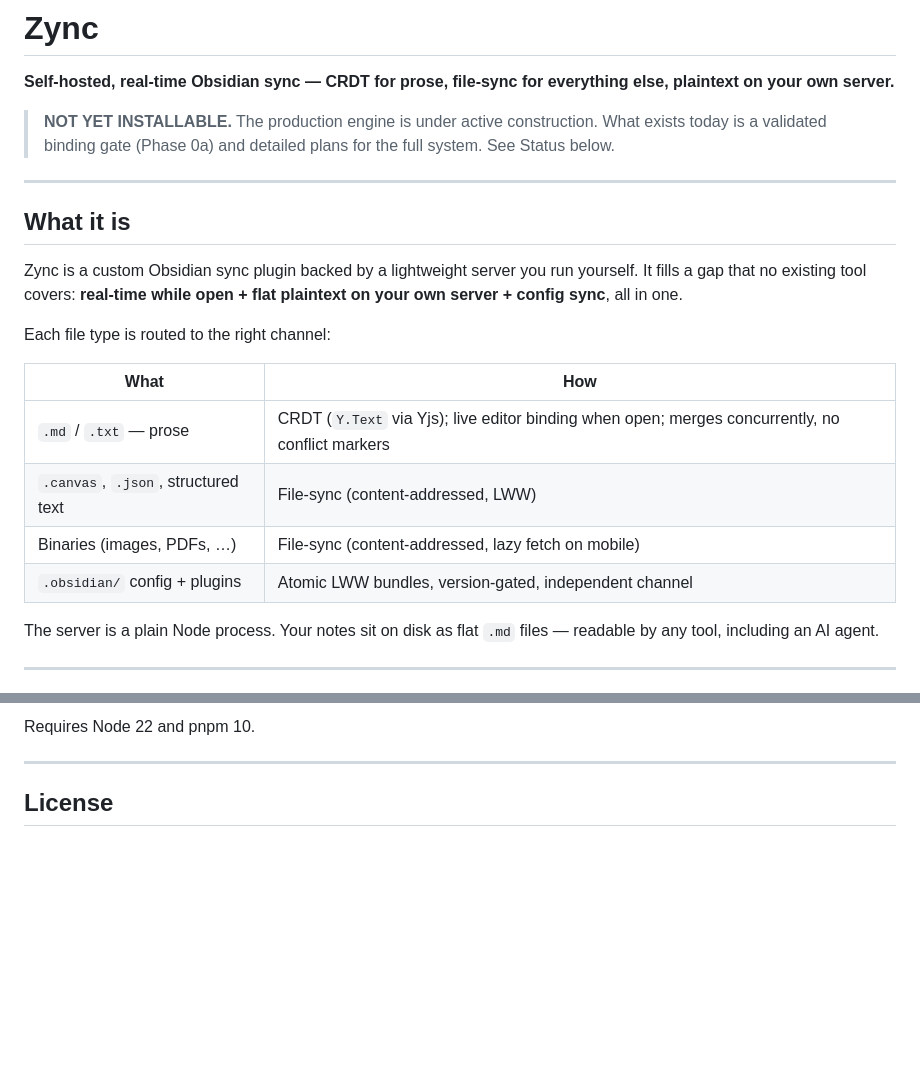
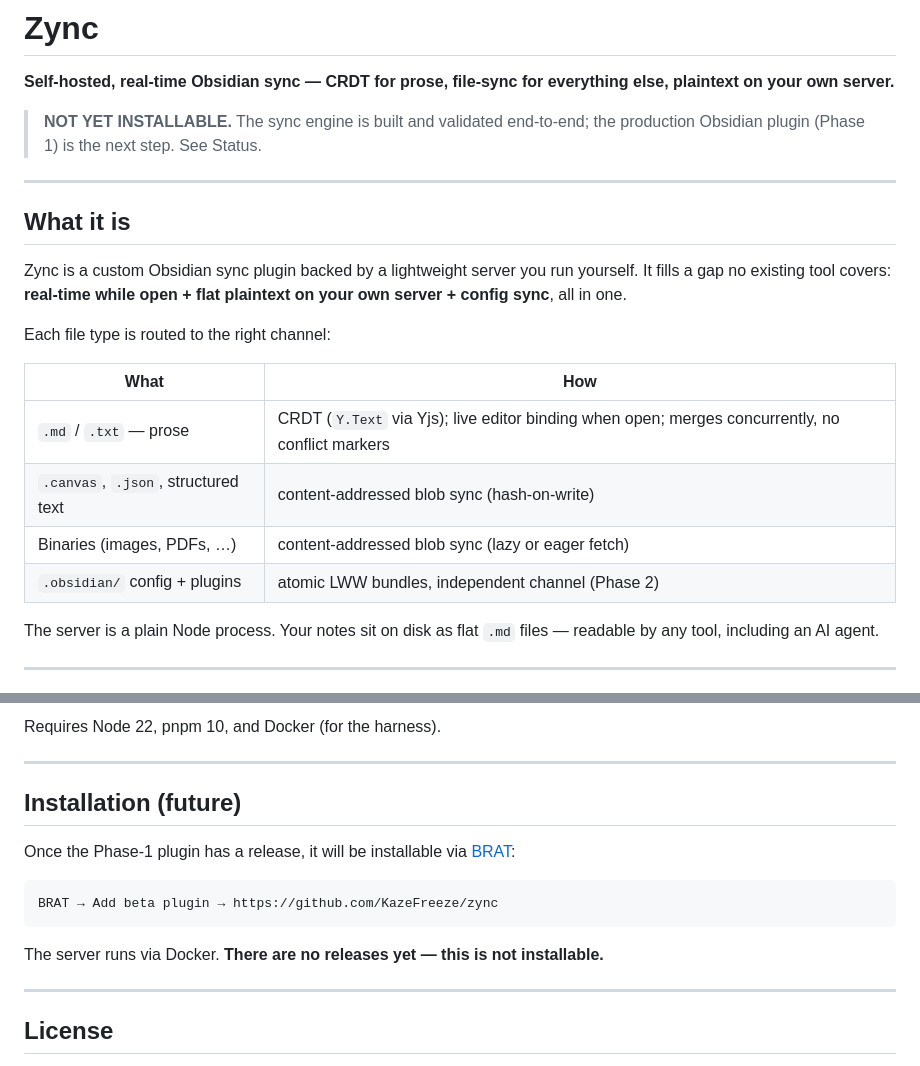
Before and after one commit to KazeFreeze/zync, a Markdown page: README.md, 2 parts joined by grey strips. GitHub-like rendering; blank space fills up the shorter version.

````diff
--- a/README.md
+++ b/README.md
@@ -2,22 +2,22 @@
 
 **Self-hosted, real-time Obsidian sync — CRDT for prose, file-sync for everything else, plaintext on your own server.**
 
-> **NOT YET INSTALLABLE.** The production engine is under active construction. What exists today is a validated binding gate (Phase 0a) and detailed plans for the full system. See Status below.
+> **NOT YET INSTALLABLE.** The sync engine is built and validated end-to-end; the production Obsidian plugin (Phase 1) is the next step. See Status.
 
 ---
 
 ## What it is
 
-Zync is a custom Obsidian sync plugin backed by a lightweight server you run yourself. It fills a gap that no existing tool covers: **real-time while open + flat plaintext on your own server + config sync**, all in one.
+Zync is a custom Obsidian sync plugin backed by a lightweight server you run yourself. It fills a gap no existing tool covers: **real-time while open + flat plaintext on your own server + config sync**, all in one.
 
 Each file type is routed to the right channel:
 
 | What | How |
 |---|---|
 | `.md` / `.txt` — prose | CRDT (`Y.Text` via Yjs); live editor binding when open; merges concurrently, no conflict markers |
-| `.canvas`, `.json`, structured text | File-sync (content-addressed, LWW) |
-| Binaries (images, PDFs, …) | File-sync (content-addressed, lazy fetch on mobile) |
-| `.obsidian/` config + plugins | Atomic LWW bundles, version-gated, independent channel |
+| `.canvas`, `.json`, structured text | content-addressed blob sync (hash-on-write) |
+| Binaries (images, PDFs, …) | content-addressed blob sync (lazy or eager fetch) |
+| `.obsidian/` config + plugins | atomic LWW bundles, independent channel (Phase 2) |
 
 The server is a plain Node process. Your notes sit on disk as flat `.md` files — readable by any tool, including an AI agent.
 
@@ -117,6 +101,18 @@ pnpm verify        # typecheck + lint + format:check + test
 ```
 
-Requires Node 22 and pnpm 10.
+Requires Node 22, pnpm 10, and Docker (for the harness).
+
+---
+
+## Installation (future)
+
+Once the Phase-1 plugin has a release, it will be installable via [BRAT](https://github.com/TfTHacker/obsidian42-brat):
+
+```
+BRAT → Add beta plugin → https://github.com/KazeFreeze/zync
+```
+
+The server runs via Docker. **There are no releases yet — this is not installable.**
 
 ---
 
````
Also changed, not shown: other parts of README.md (+30 -46 lines).
